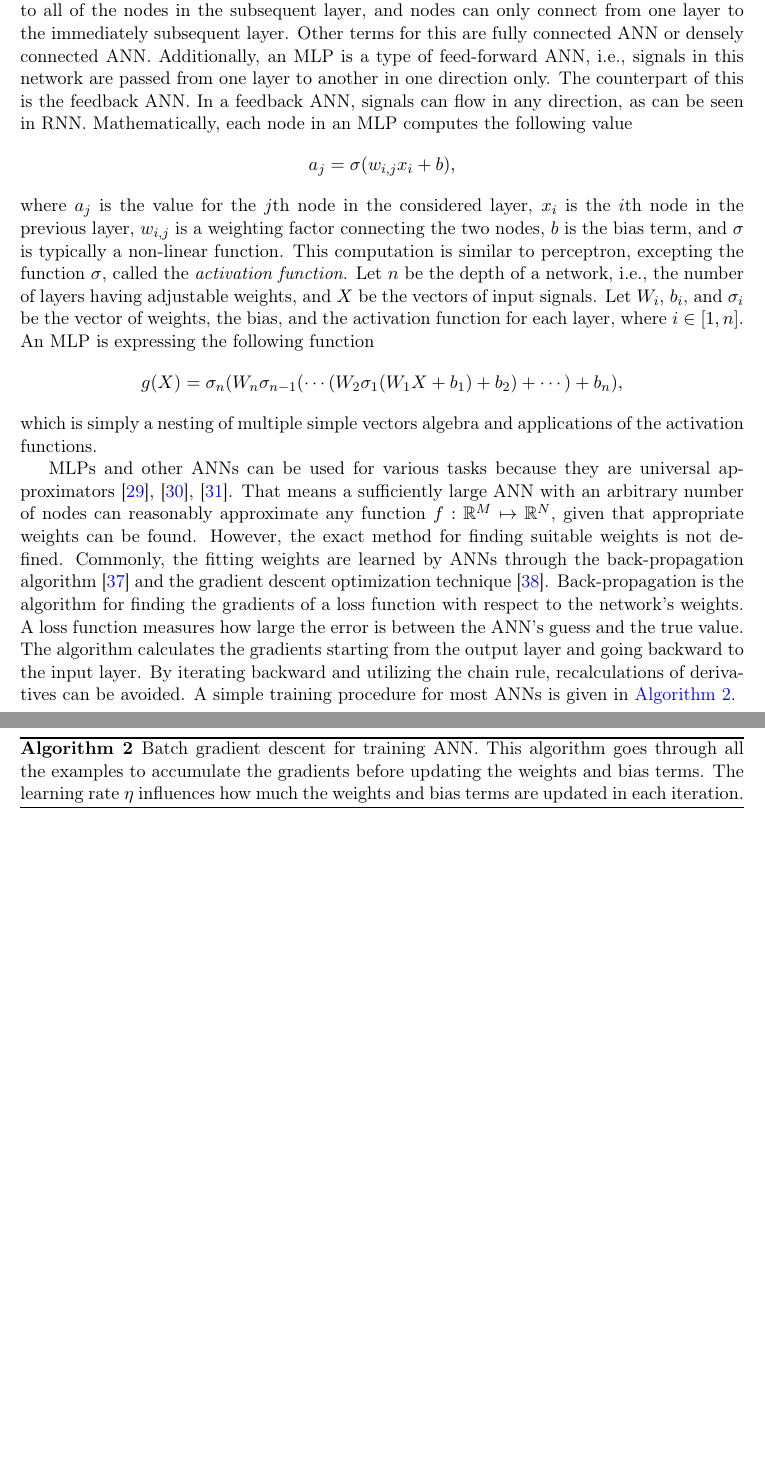
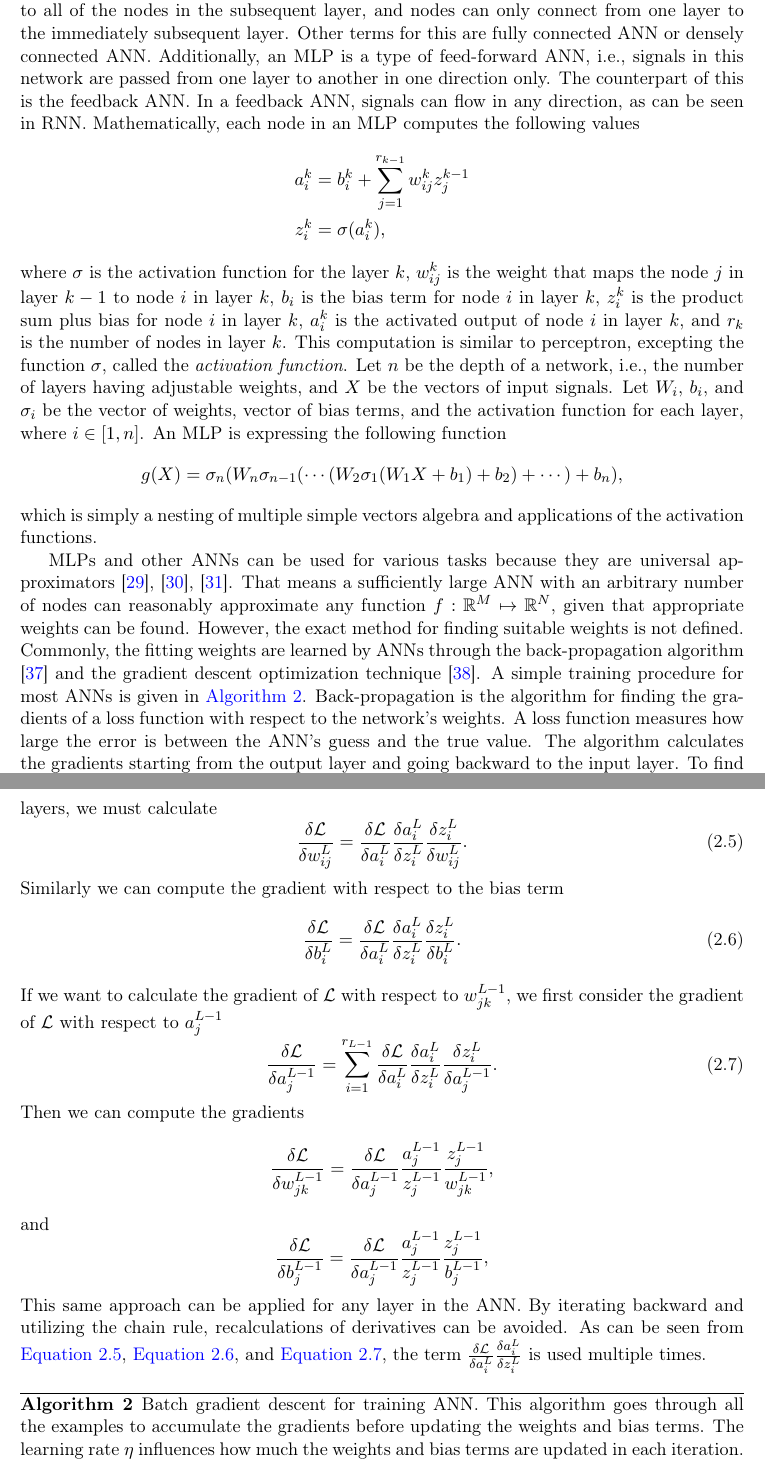
Before and after one commit to letung3105/vgu-thesis-docs, a LaTeX thesis (thesis/thesis.tex, which reads thesis/literature-review-artificial-neural-networks.tex): two parts of pages 17 and 18 of 26, joined at a grey line, cut so that both start at the same text, the shorter picture padded with empty space. Compiled offline with pdfLaTeX.

Commit message:
ann update

```diff
--- a/thesis/literature-review-artificial-neural-networks.tex
+++ b/thesis/literature-review-artificial-neural-networks.tex
@@ -81,14 +81,15 @@ Other terms for this are fully connected \gls{ANN} or densely connected \gls{ANN
 Additionally, an \gls{MLP} is a type of feed-forward \gls{ANN}, i.e., signals in this network are passed from one layer to another in one direction only.
 The counterpart of this is the feedback \gls{ANN}.
 In a feedback \gls{ANN}, signals can flow in any direction, as can be seen in \gls{RNN}.
-Mathematically, each node in an \gls{MLP} computes the following value
-\begin{equation*}
-    a_j = \sigma (w_{i,j} x_i + b),
-\end{equation*}
-where $a_j$ is the value for the $j$th node in the considered layer, $x_i$ is the $i$th node in the previous layer, $w_{i,j}$ is a weighting factor connecting the two nodes, $b$ is the bias term, and $\sigma$ is typically a non-linear function.
+Mathematically, each node in an \gls{MLP} computes the following values
+\begin{align*}
+    a_i^k &= b_i^k + \sum_{j=1}^{r_{k-1}} w_{ij}^k z_j^{k-1} \\
+    z_i^k &= \sigma (a_i^k),
+\end{align*}
+where $\sigma$ is the activation function for the layer $k$, $w_{ij}^k$ is the weight that maps the node $j$ in layer $k - 1$ to node $i$ in layer $k$, $b_i$ is the bias term for node $i$ in layer $k$, $z_i^k$ is the product sum plus bias for node $i$ in layer $k$, $a_i^k$ is the activated output of node $i$ in layer $k$, and $r_k$ is the number of nodes in layer $k$.
 This computation is similar to perceptron, excepting the function $\sigma$, called the \textit{activation function}.
 Let $n$ be the depth of a network, i.e., the number of layers having adjustable weights, and $X$ be the vectors of input signals.
-Let $W_i$, $b_i$, and $\sigma_i$ be the vector of weights, the bias, and the activation function for each layer, where $i \in [1, n]$.
+Let $W_i$, $b_i$, and $\sigma_i$ be the vector of weights, vector of bias terms, and the activation function for each layer, where $i \in [1, n]$.
 An \gls{MLP} is expressing the following function
 \begin{equation*}
     g(X) = \sigma_n(W_n \sigma_{n - 1}(\cdots (W_2 \sigma_1(W_1 X + b_1) + b_2) + \cdots) + b_n),
@@ -117,11 +118,36 @@ which is simply a nesting of multiple simple vectors algebra and applications of
 That means a sufficiently large \gls{ANN} with an arbitrary number of nodes can reasonably approximate any function $f: \mathbb{R}^M \mapsto \mathbb{R}^N$, given that appropriate weights can be found.
 However, the exact method for finding suitable weights is not defined.
 Commonly, the fitting weights are learned by \glspl{ANN} through the back-propagation algorithm \cite{rumelhartLearningRepresentationsBackpropagating1986} and the gradient descent optimization technique \cite{ruderOverviewGradientDescent2017}.
+A simple training procedure for most \glspl{ANN} is given in \autoref{alg:ann-training}.
 Back-propagation is the algorithm for finding the gradients of a loss function with respect to the network's weights.
 A loss function measures how large the error is between the \gls{ANN}'s guess and the true value.
 The algorithm calculates the gradients starting from the output layer and going backward to the input layer.
+To find the gradient of the loss function $\mathcal{L}$ with respect to the weight $w_{ij}^L$, where $L$ is the number of layers, we must calculate
+\begin{equation}
+    \frac{\delta \mathcal{L}}{\delta w_{ij}^L} = \frac{\delta\mathcal{L}}{\delta a_i^L} \frac{\delta a_i^L}{\delta z_i^L} \frac{\delta z_i^L}{\delta w_{ij}^L}.
+    \label{eq:backpropagation-ouput-layer-weights}
+\end{equation}
+Similarly we can compute the gradient with respect to the bias term
+\begin{equation}
+    \frac{\delta \mathcal{L}}{\delta b_i^L} = \frac{\delta\mathcal{L}}{\delta a_i^L} \frac{\delta a_i^L}{\delta z_i^L} \frac{\delta z_i^L}{\delta b_i^L}.
+    \label{eq:backpropagation-ouput-layer-bias}
+\end{equation}
+If we want to calculate the gradient of $\mathcal{L}$ with respect to $w_{jk}^{L-1}$, we first consider the gradient of $\mathcal{L}$ with respect to $a_j^{L-1}$
+\begin{equation}
+    \frac{\delta \mathcal{L}}{\delta a_j^{L-1}} = \sum_{i=1}^{r_{L-1}} \frac{\delta\mathcal{L}}{\delta a_i^L} \frac{\delta a_i^L}{\delta z_i^L} \frac{\delta z_i^L}{\delta a_j^{L-1}}.
+    \label{eq:backpropagation-hidden-layer-activation}
+\end{equation}
+Then we can compute the gradients
+\begin{equation*}
+    \frac{\delta \mathcal{L}}{\delta w_{jk}^{L-1}} = \frac{\delta \mathcal{L}}{\delta a_j^{L-1}} \frac{a_j^{L-1}}{z_j^{L-1}} \frac{z_j^{L-1}}{w_{jk}^{L-1}},
+\end{equation*}
+and
+\begin{equation*}
+    \frac{\delta \mathcal{L}}{\delta b_j^{L-1}} = \frac{\delta \mathcal{L}}{\delta a_j^{L-1}} \frac{a_j^{L-1}}{z_j^{L-1}} \frac{z_j^{L-1}}{b_j^{L-1}},
+\end{equation*}
+This same approach can be applied for any layer in the \gls{ANN}.
 By iterating backward and utilizing the chain rule, recalculations of derivatives can be avoided.
-A simple training procedure for most \glspl{ANN} is given in \autoref{alg:ann-training}.
+As can be seen from \autoref{eq:backpropagation-ouput-layer-weights}, \autoref{eq:backpropagation-ouput-layer-bias}, and \autoref{eq:backpropagation-hidden-layer-activation}, the term $\frac{\delta\mathcal{L}}{\delta a_i^L} \frac{\delta a_i^L}{\delta z_i^L}$ is used multiple times.
 
 \begin{algorithm}
     \caption{Batch gradient descent for training \gls{ANN}. This algorithm goes through all the examples to accumulate the gradients before updating the weights and bias terms. The learning rate $\eta$ influences how much the weights and bias terms are updated in each iteration.}
```
Also changed, not shown: references.bib (+16 -0 lines), thesis/preamble.sty (+8 -7 lines).
